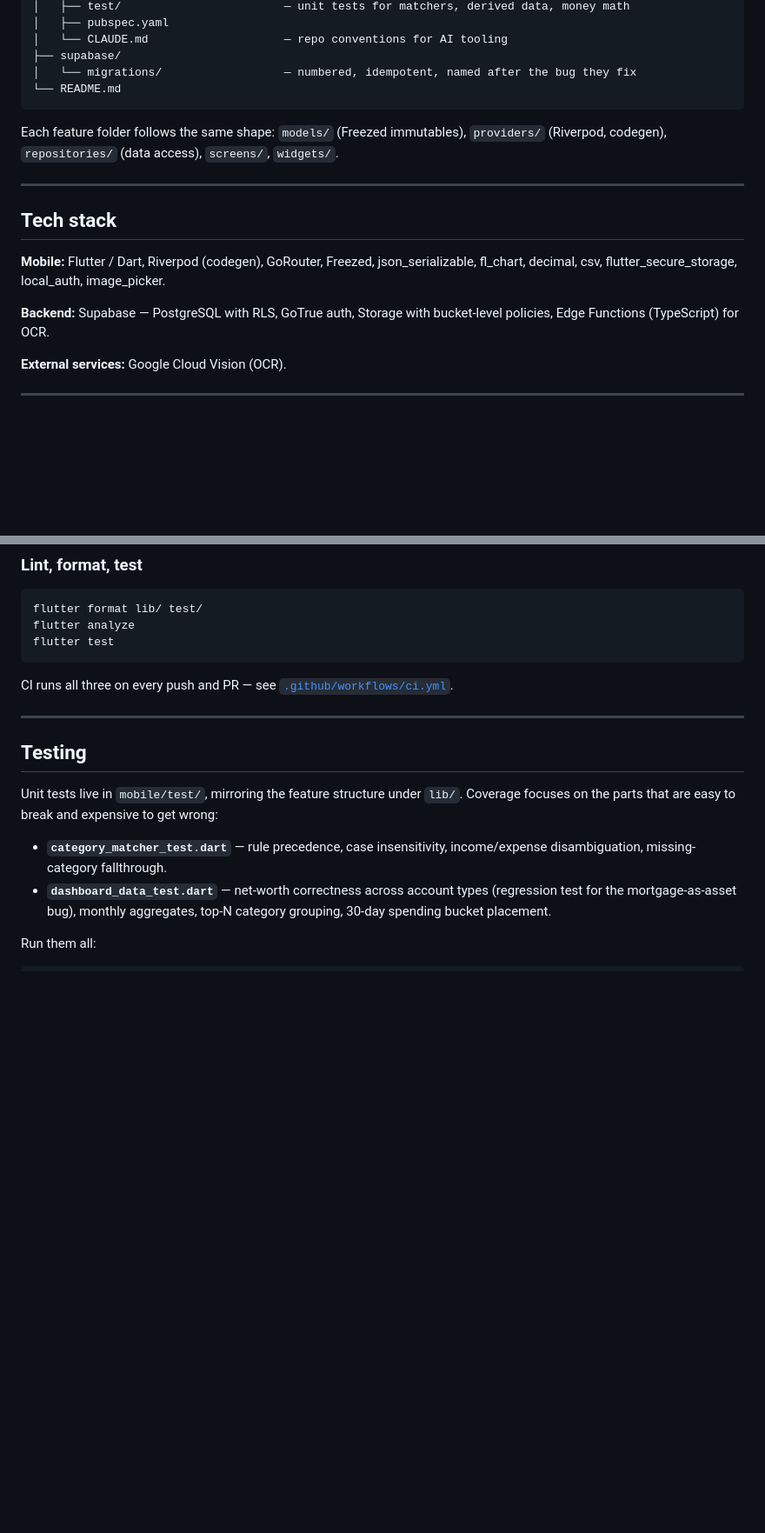
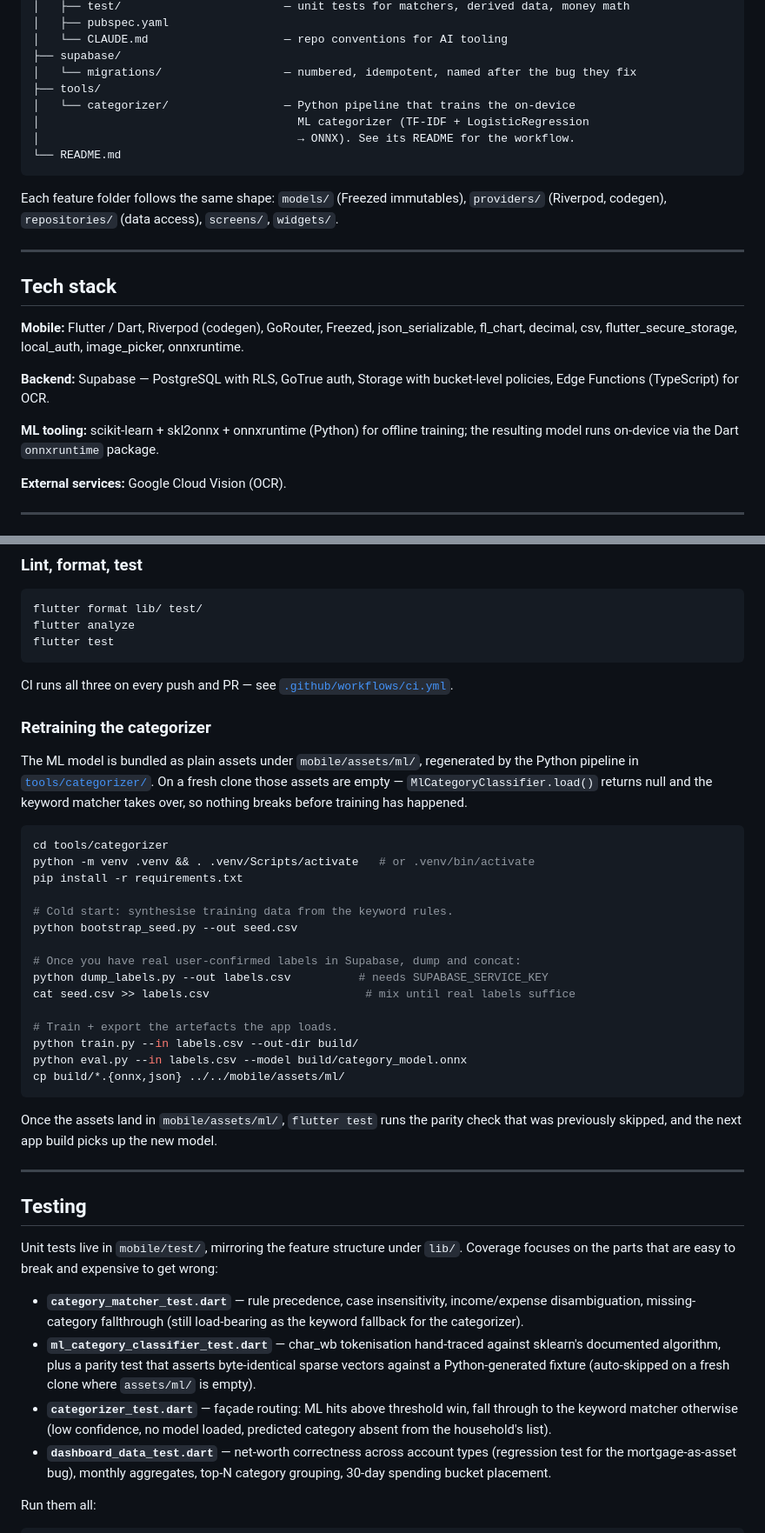
Before and after one commit to TitaniaAnn/my-budget-app, a Markdown page: README.md, 2 parts joined by grey strips. Shown at 87% size. Rendered like a GitHub page; blank space fills up the shorter version.

Commit message:
README: document the on-device ML categorizer
Adds the categorizer thread across the existing structure rather than
a new section: feature bullet under "What it does", architecture
write-up under "Highlights", a tools/categorizer/ entry in the layout
tree, onnxruntime + scikit-learn in the tech stack, the new test
files in the testing list, migration 017 in the migration log, and a
"Retraining the categorizer" subsection under Development with the
end-to-end workflow.

Co-Authored-By: Claude Opus 4.7 (1M context) <noreply@anthropic.com>

````diff
--- a/README.md
+++ b/README.md
@@ -62,6 +65,10 @@ my-budget-app/
 │   └── CLAUDE.md                    — repo conventions for AI tooling
 ├── supabase/
 │   └── migrations/                  — numbered, idempotent, named after the bug they fix
+├── tools/
+│   └── categorizer/                 — Python pipeline that trains the on-device
+│                                      ML categorizer (TF-IDF + LogisticRegression
+│                                      → ONNX). See its README for the workflow.
 └── README.md
 ```
 
@@ -71,9 +78,11 @@ Each feature folder follows the same shape: `models/` (Freezed immutables), `pro
 
 ## Tech stack
 
-**Mobile:** Flutter / Dart, Riverpod (codegen), GoRouter, Freezed, json_serializable, fl_chart, decimal, csv, flutter_secure_storage, local_auth, image_picker.
+**Mobile:** Flutter / Dart, Riverpod (codegen), GoRouter, Freezed, json_serializable, fl_chart, decimal, csv, flutter_secure_storage, local_auth, image_picker, onnxruntime.
 
 **Backend:** Supabase — PostgreSQL with RLS, GoTrue auth, Storage with bucket-level policies, Edge Functions (TypeScript) for OCR.
+
+**ML tooling:** scikit-learn + skl2onnx + onnxruntime (Python) for offline training; the resulting model runs on-device via the Dart `onnxruntime` package.
 
 **External services:** Google Cloud Vision (OCR).
 
@@ -163,13 +172,39 @@ flutter test
 
 CI runs all three on every push and PR — see [`.github/workflows/ci.yml`](.github/workflows/ci.yml).
 
+### Retraining the categorizer
+
+The ML model is bundled as plain assets under `mobile/assets/ml/`, regenerated by the Python pipeline in [`tools/categorizer/`](tools/categorizer/). On a fresh clone those assets are empty — `MlCategoryClassifier.load()` returns null and the keyword matcher takes over, so nothing breaks before training has happened.
+
+```bash
+cd tools/categorizer
+python -m venv .venv && . .venv/Scripts/activate   # or .venv/bin/activate
+pip install -r requirements.txt
+
+# Cold start: synthesise training data from the keyword rules.
+python bootstrap_seed.py --out seed.csv
+
+# Once you have real user-confirmed labels in Supabase, dump and concat:
+python dump_labels.py --out labels.csv          # needs SUPABASE_SERVICE_KEY
+cat seed.csv >> labels.csv                       # mix until real labels suffice
+
+# Train + export the artefacts the app loads.
+python train.py --in labels.csv --out-dir build/
+python eval.py --in labels.csv --model build/category_model.onnx
+cp build/*.{onnx,json} ../../mobile/assets/ml/
+```
+
+Once the assets land in `mobile/assets/ml/`, `flutter test` runs the parity check that was previously skipped, and the next app build picks up the new model.
+
 ---
 
 ## Testing
 
 Unit tests live in `mobile/test/`, mirroring the feature structure under `lib/`. Coverage focuses on the parts that are easy to break and expensive to get wrong:
 
-- **`category_matcher_test.dart`** — rule precedence, case insensitivity, income/expense disambiguation, missing-category fallthrough.
+- **`category_matcher_test.dart`** — rule precedence, case insensitivity, income/expense disambiguation, missing-category fallthrough (still load-bearing as the keyword fallback for the categorizer).
+- **`ml_category_classifier_test.dart`** — char_wb tokenisation hand-traced against sklearn's documented algorithm, plus a parity test that asserts byte-identical sparse vectors against a Python-generated fixture (auto-skipped on a fresh clone where `assets/ml/` is empty).
+- **`categorizer_test.dart`** — façade routing: ML hits above threshold win, fall through to the keyword matcher otherwise (low confidence, no model loaded, predicted category absent from the household's list).
 - **`dashboard_data_test.dart`** — net-worth correctness across account types (regression test for the mortgage-as-asset bug), monthly aggregates, top-N category grouping, 30-day spending bucket placement.
 
 Run them all:
````
Also changed, not shown: other parts of README.md (+4 -0 lines).
